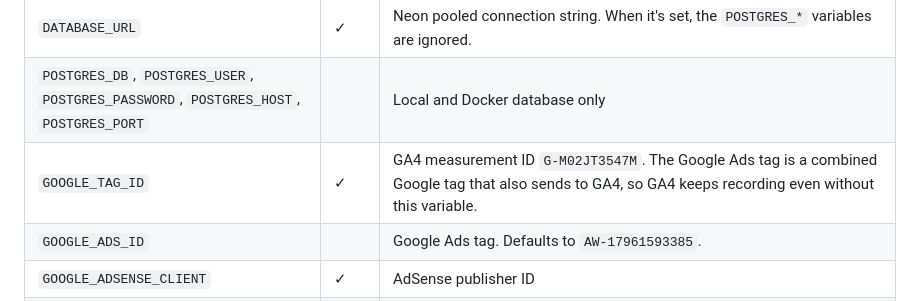
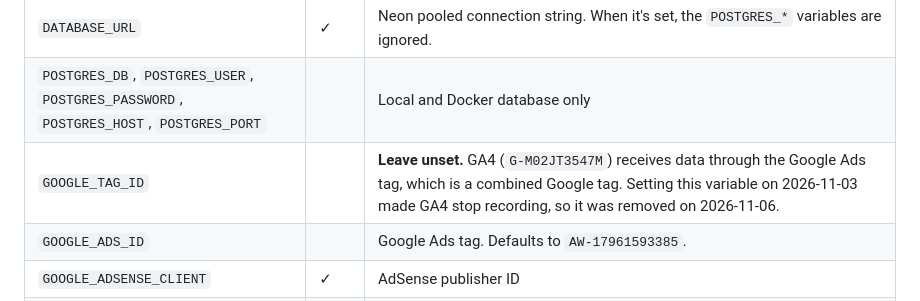
Before and after one commit to nigelmcintyre/directory_factory, a Markdown page: README.md, the part around the change. GitHub-like rendering.

Commit message:
README: leave GOOGLE_TAG_ID unset; it stopped GA4 recording
Co-Authored-By: Claude Opus 5.5 <noreply@anthropic.com>

```diff
--- a/README.md
+++ b/README.md
@@ -65,7 +65,7 @@ Production values live in Vercel (`vercel env ls production`). The ✓ column sh
 | `CSRF_TRUSTED_ORIGINS` | ✓ | For example `https://saunaguide.ie,https://www.saunaguide.ie` |
 | `DATABASE_URL` | ✓ | Neon pooled connection string. When it's set, the `POSTGRES_*` variables are ignored. |
 | `POSTGRES_DB`, `POSTGRES_USER`, `POSTGRES_PASSWORD`, `POSTGRES_HOST`, `POSTGRES_PORT` | | Local and Docker database only |
-| `GOOGLE_TAG_ID` | ✓ | GA4 measurement ID `G-M02JT3547M`. The Google Ads tag is a combined Google tag that also sends to GA4, so GA4 keeps recording even without this variable. |
+| `GOOGLE_TAG_ID` | | **Leave unset.** GA4 (`G-M02JT3547M`) receives data through the Google Ads tag, which is a combined Google tag. Setting this variable on 2026-11-03 made GA4 stop recording, so it was removed on 2026-11-06. |
 | `GOOGLE_ADS_ID` | | Google Ads tag. Defaults to `AW-17961593385`. |
 | `GOOGLE_ADSENSE_CLIENT` | ✓ | AdSense publisher ID |
 | `TELEGRAM_BOT_TOKEN`, `TELEGRAM_CHAT_ID` | ✓ | Lead alerts by Telegram |
```
